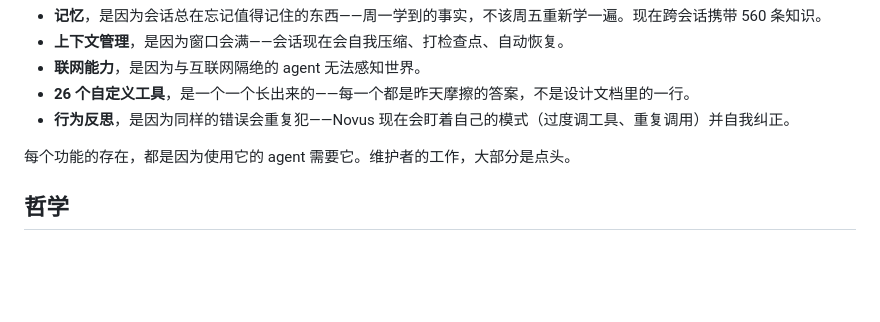
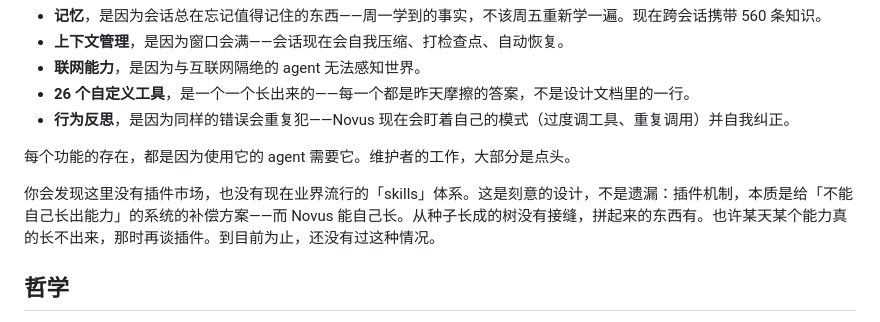
Before and after one commit to RexHuang/novus, a Markdown page: README.zh-CN.md, the part around the change. Rendered like a GitHub page; blank space fills up the shorter version.

Commit message:
README: no plugin marketplace, capabilities grow — tree from seed, not assembled parts

```diff
--- a/README.zh-CN.md
+++ b/README.zh-CN.md
@@ -81,6 +81,8 @@ Novus 不是从一张架构图开始的。它从一颗种子——一个最小
 
 每个功能的存在，都是因为使用它的 agent 需要它。维护者的工作，大部分是点头。
 
+你会发现这里没有插件市场，也没有现在业界流行的「skills」体系。这是刻意的设计，不是遗漏：插件机制，本质是给「不能自己长出能力」的系统的补偿方案——而 Novus 能自己长。从种子长成的树没有接缝，拼起来的东西有。也许某天某个能力真的长不出来，那时再谈插件。到目前为止，还没有过这种情况。
+
 ## 哲学
 
 1. **Agent 才是产品，不是 App。** 没有窗框，没有 Electron——一个 REPL 和一个 HTTP 服务器。
```
Also changed, not shown: README.md (+2 -0 lines).
